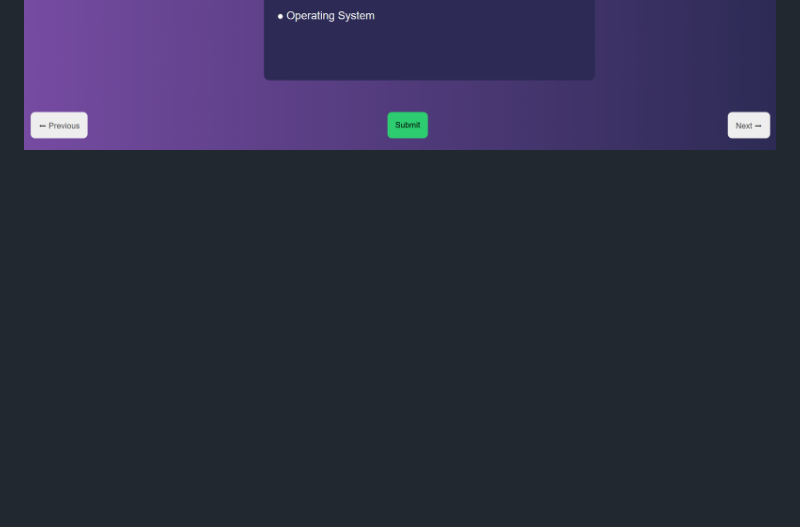
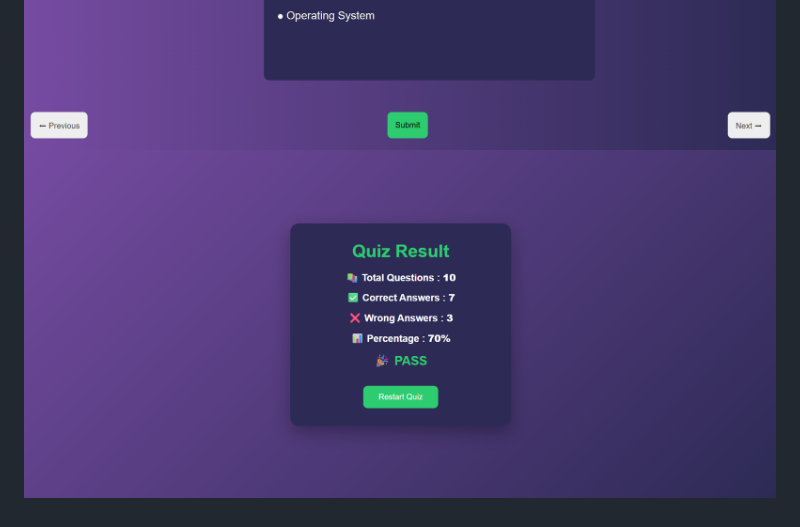
Before and after one commit to hiralchavda1803-debug/Quzie-App, a Markdown page: README.md, the part around the change. Rendered like a GitHub page; pictures changed too: image/ssimg3.png (added); blank space fills up the shorter version.

Commit message:
Quiz app

```diff
--- a/README.md
+++ b/README.md
@@ -70,3 +70,4 @@ README.md
 
 ![image1](image/ssimg1.png)
 ![image2](image/ssimg2.png)
+![image3](image/ssimg3.png)
```
Also changed, not shown: ssimg3.png (added).
